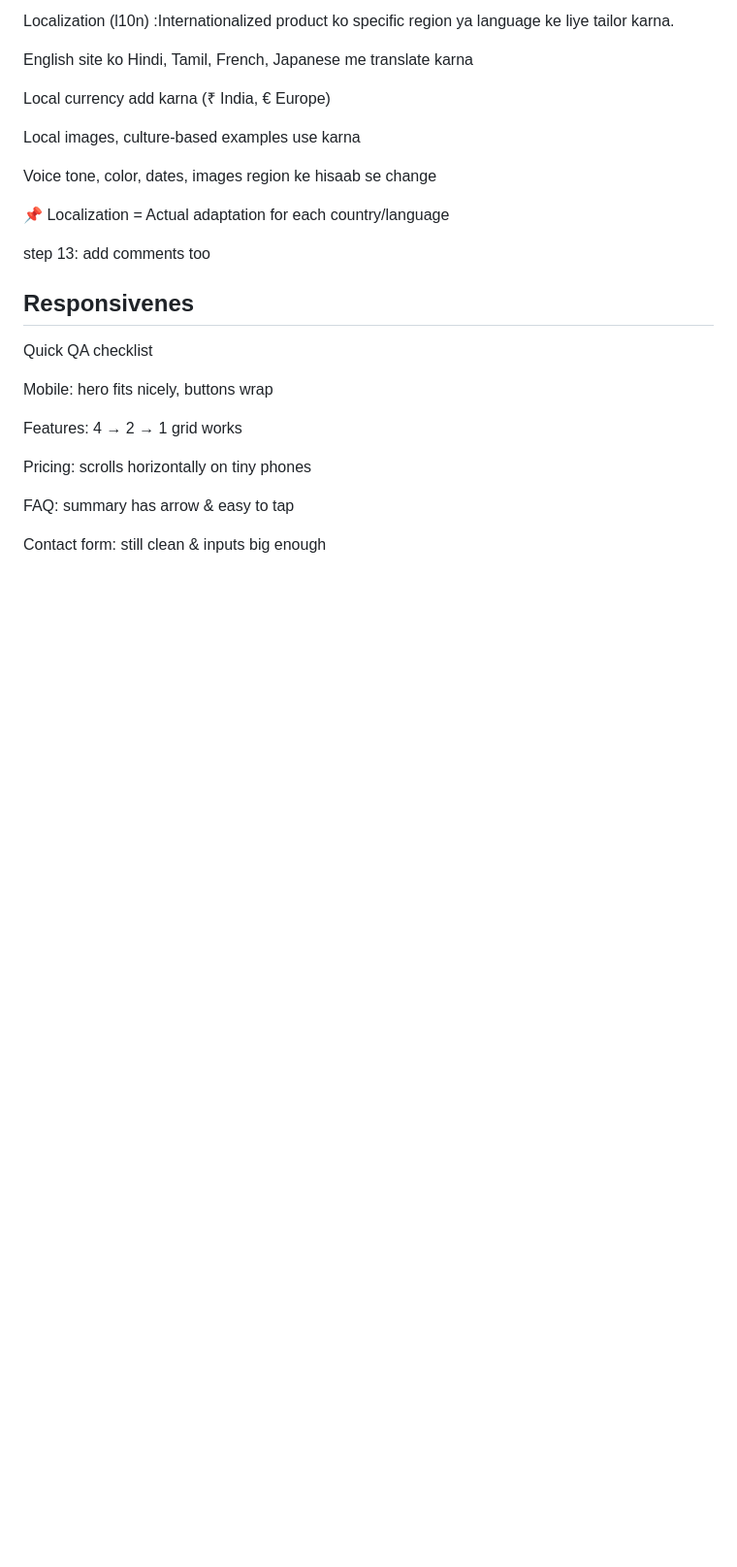
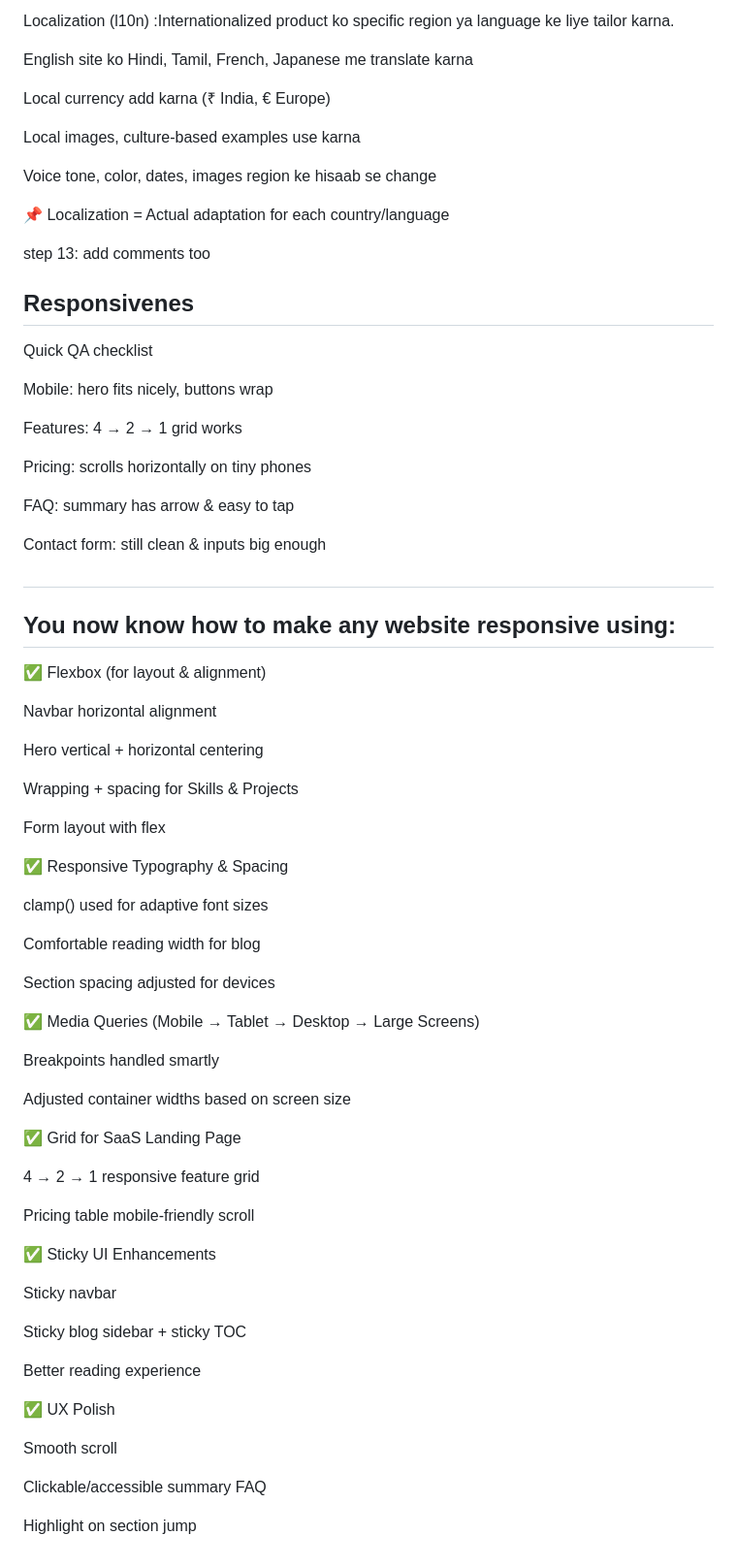
Before and after one commit to San1357/03-Product-Landing-Page, a Markdown page: README.md, the part around the change. Shown at 97% size. Rendered like a GitHub page; blank space fills up the shorter version.

Commit message:
added what did i know in responsiveness

```diff
--- a/README.md
+++ b/README.md
@@ -262,3 +262,53 @@ Pricing: scrolls horizontally on tiny phones
 FAQ: summary has arrow & easy to tap
 
 Contact form: still clean & inputs big enough
+
+##
+
+## You now know how to make any website responsive using:
+
+✅ Flexbox (for layout & alignment)
+
+Navbar horizontal alignment
+
+Hero vertical + horizontal centering
+
+Wrapping + spacing for Skills & Projects
+
+Form layout with flex
+
+✅ Responsive Typography & Spacing
+
+clamp() used for adaptive font sizes
+
+Comfortable reading width for blog
+
+Section spacing adjusted for devices
+
+✅ Media Queries (Mobile → Tablet → Desktop → Large Screens)
+
+Breakpoints handled smartly
+
+Adjusted container widths based on screen size
+
+✅ Grid for SaaS Landing Page
+
+4 → 2 → 1 responsive feature grid
+
+Pricing table mobile-friendly scroll
+
+✅ Sticky UI Enhancements
+
+Sticky navbar
+
+Sticky blog sidebar + sticky TOC
+
+Better reading experience
+
+✅ UX Polish
+
+Smooth scroll
+
+Clickable/accessible summary FAQ
+
+Highlight on section jump
```
